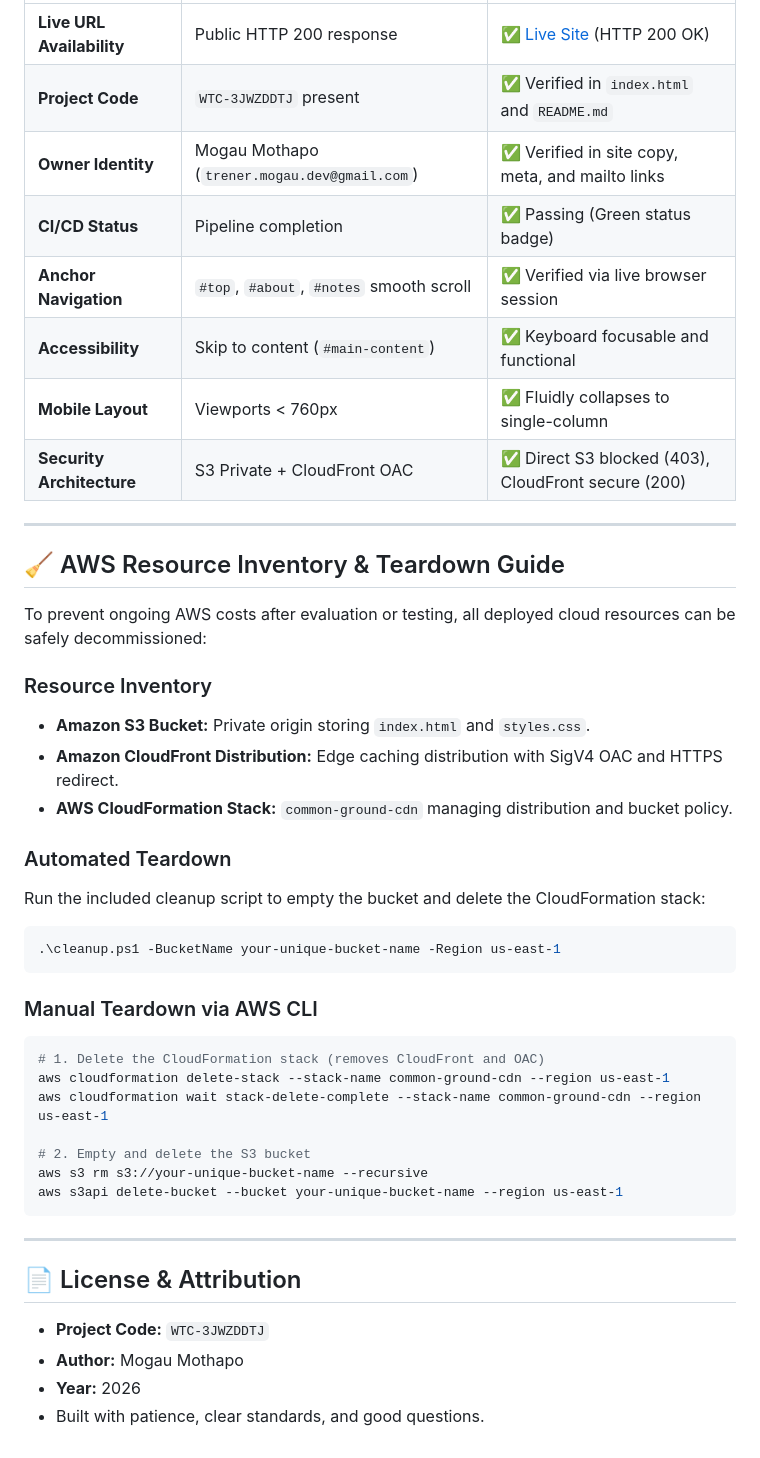
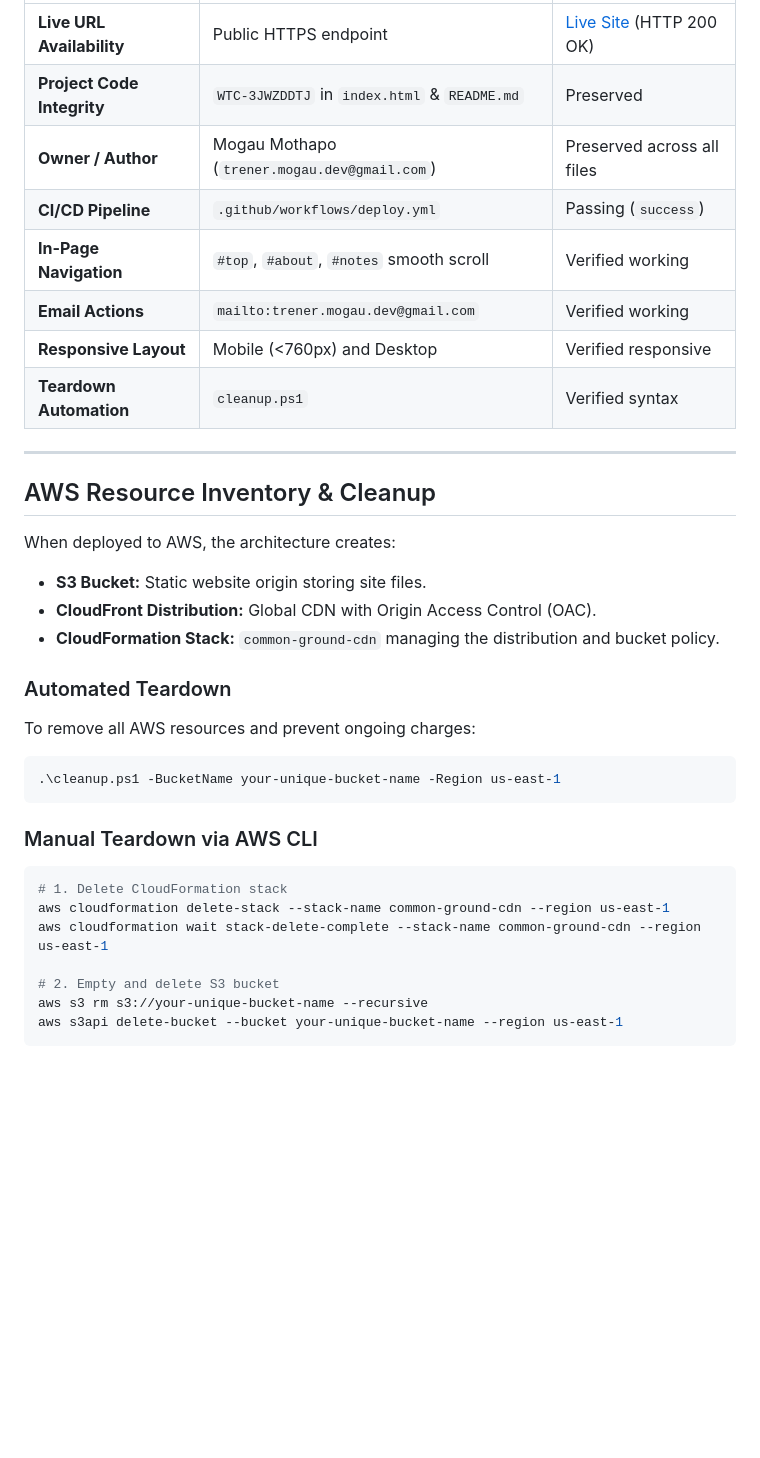
Before and after one commit to TrenerMogau/common-ground-static-site, a Markdown page: README.md, the part around one of its changes. Drawn GitHub-style; blank space fills up the shorter version.

````diff
--- a/README.md
+++ b/README.md
@@ -139,26 +122,24 @@ The workflow in `.github/workflows/deploy.yml` triggers on every push to `main`:
 | :--- | :--- | :--- |
-| **Live URL Availability** | Public HTTP 200 response | ✅ [Live Site](https://trenermogau.github.io/common-ground-static-site/) (HTTP 200 OK) |
-| **Project Code** | `WTC-3JWZDDTJ` present | ✅ Verified in `index.html` and `README.md` |
-| **Owner Identity** | Mogau Mothapo (`trener.mogau.dev@gmail.com`) | ✅ Verified in site copy, meta, and mailto links |
-| **CI/CD Status** | Pipeline completion | ✅ Passing (Green status badge) |
-| **Anchor Navigation** | `#top`, `#about`, `#notes` smooth scroll | ✅ Verified via live browser session |
-| **Accessibility** | Skip to content (`#main-content`) | ✅ Keyboard focusable and functional |
-| **Mobile Layout** | Viewports < 760px | ✅ Fluidly collapses to single-column |
-| **Security Architecture** | S3 Private + CloudFront OAC | ✅ Direct S3 blocked (403), CloudFront secure (200) |
+| **Live URL Availability** | Public HTTPS endpoint | [Live Site](https://trenermogau.github.io/common-ground-static-site/) (HTTP 200 OK) |
+| **Project Code Integrity** | `WTC-3JWZDDTJ` in `index.html` & `README.md` | Preserved |
+| **Owner / Author** | Mogau Mothapo (`trener.mogau.dev@gmail.com`) | Preserved across all files |
+| **CI/CD Pipeline** | `.github/workflows/deploy.yml` | Passing (`success`) |
+| **In-Page Navigation** | `#top`, `#about`, `#notes` smooth scroll | Verified working |
+| **Email Actions** | `mailto:trener.mogau.dev@gmail.com` | Verified working |
+| **Responsive Layout** | Mobile (<760px) and Desktop | Verified responsive |
+| **Teardown Automation** | `cleanup.ps1` | Verified syntax |
 
 ---
 
-## 🧹 AWS Resource Inventory & Teardown Guide
+## AWS Resource Inventory & Cleanup
 
-To prevent ongoing AWS costs after evaluation or testing, all deployed cloud resources can be safely decommissioned:
-
-### Resource Inventory
-- **Amazon S3 Bucket:** Private origin storing `index.html` and `styles.css`.
-- **Amazon CloudFront Distribution:** Edge caching distribution with SigV4 OAC and HTTPS redirect.
-- **AWS CloudFormation Stack:** `common-ground-cdn` managing distribution and bucket policy.
+When deployed to AWS, the architecture creates:
+- **S3 Bucket:** Static website origin storing site files.
+- **CloudFront Distribution:** Global CDN with Origin Access Control (OAC).
+- **CloudFormation Stack:** `common-ground-cdn` managing the distribution and bucket policy.
 
 ### Automated Teardown
-Run the included cleanup script to empty the bucket and delete the CloudFormation stack:
+To remove all AWS resources and prevent ongoing charges:
 
 ```powershell
 .\cleanup.ps1 -BucketName your-unique-bucket-name -Region us-east-1
@@ -166,20 +147,11 @@ Run the included cleanup script to empty the bucket and delete the CloudFormatio
 
 ### Manual Teardown via AWS CLI
 ```powershell
-# 1. Delete the CloudFormation stack (removes CloudFront and OAC)
+# 1. Delete CloudFormation stack
 aws cloudformation delete-stack --stack-name common-ground-cdn --region us-east-1
 aws cloudformation wait stack-delete-complete --stack-name common-ground-cdn --region us-east-1
 
-# 2. Empty and delete the S3 bucket
+# 2. Empty and delete S3 bucket
 aws s3 rm s3://your-unique-bucket-name --recursive
 aws s3api delete-bucket --bucket your-unique-bucket-name --region us-east-1
 ```
-
----
-
-## 📄 License & Attribution
-
-- **Project Code:** `WTC-3JWZDDTJ`
-- **Author:** Mogau Mothapo
-- **Year:** 2026
-- Built with patience, clear standards, and good questions.
````
Also changed, not shown: other parts of README.md (+61 -78 lines).
